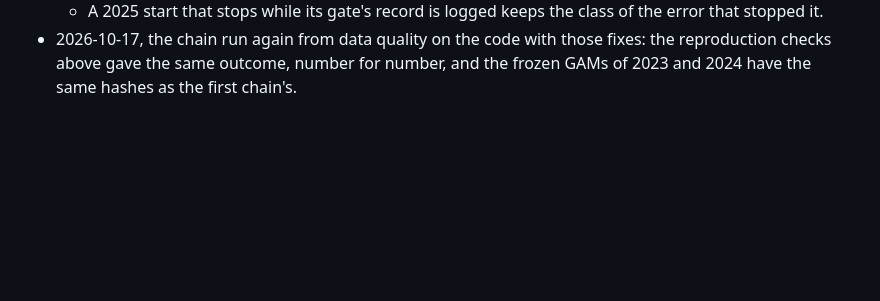
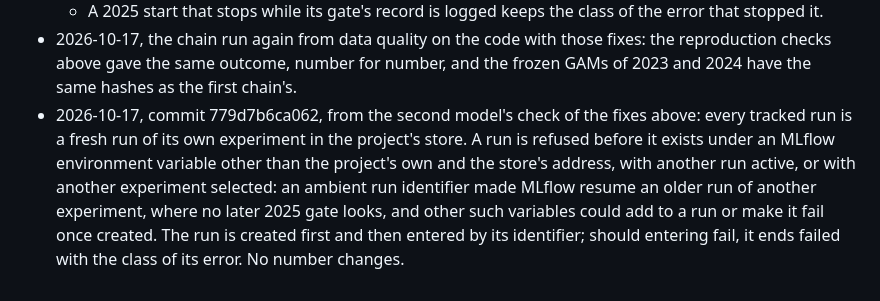
Before and after one commit to MrRolie/valiwatt, a Markdown page: docs/plan-v2.md, the part around the change. GitHub-like rendering; blank space fills up the shorter version.

Commit message:
Plan section 18: every tracked run a fresh run of its experiment
Co-Authored-By: Claude Opus 5.5 <noreply@anthropic.com>

```diff
--- a/docs/plan-v2.md
+++ b/docs/plan-v2.md
@@ -993,3 +993,9 @@ None yet.
   - A 2025 start that stops while its gate's record is logged keeps the class of the error that stopped it.
 - 2026-10-17, the chain run again from data quality on the code with those fixes: the reproduction checks above gave
   the same outcome, number for number, and the frozen GAMs of 2023 and 2024 have the same hashes as the first chain's.
+- 2026-10-17, commit 779d7b6ca062, from the second model's check of the fixes above: every tracked run is a fresh run
+  of its own experiment in the project's store. A run is refused before it exists under an MLflow environment variable
+  other than the project's own and the store's address, with another run active, or with another experiment selected:
+  an ambient run identifier made MLflow resume an older run of another experiment, where no later 2025 gate looks, and
+  other such variables could add to a run or make it fail once created. The run is created first and then entered by
+  its identifier; should entering fail, it ends failed with the class of its error. No number changes.
```
